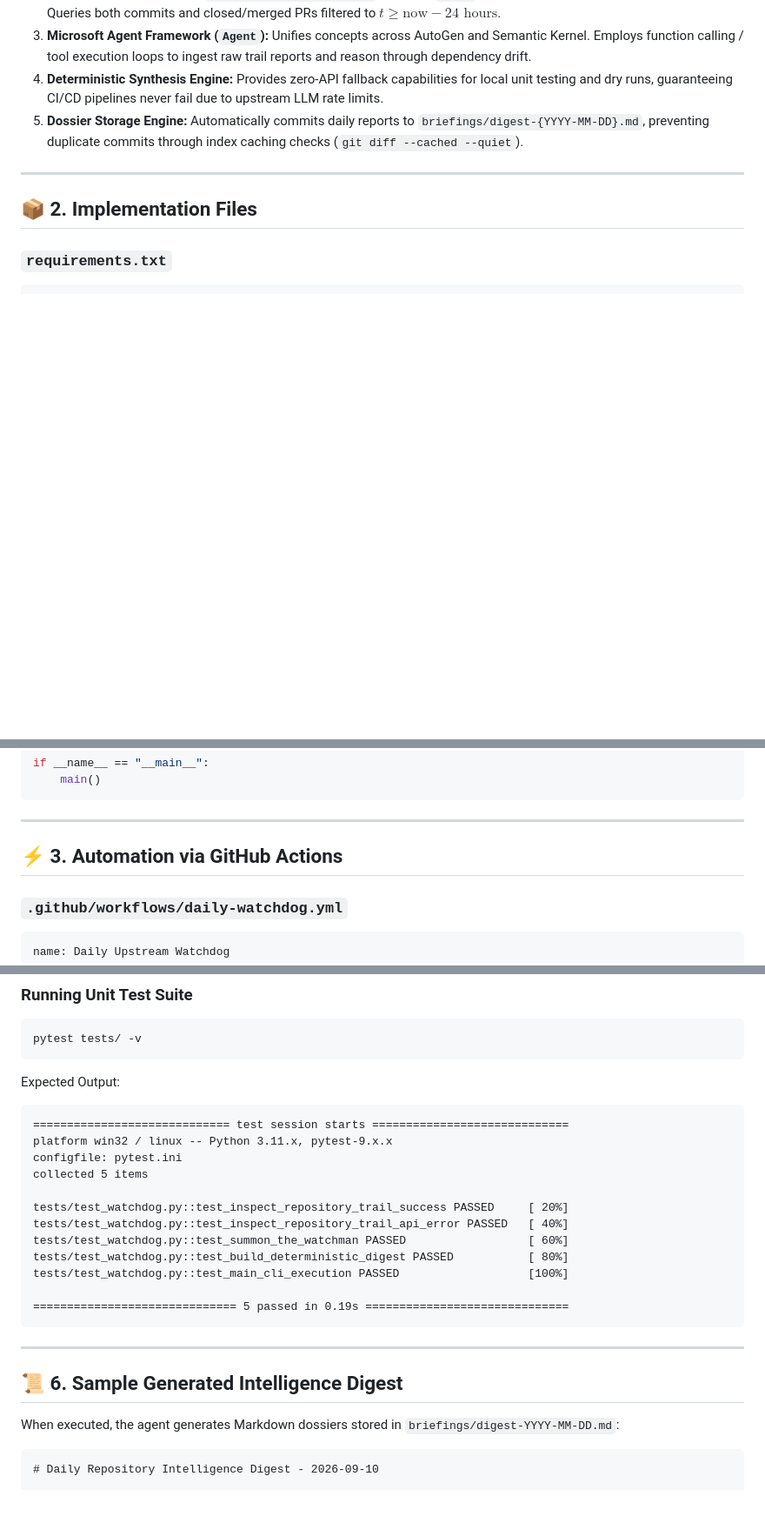
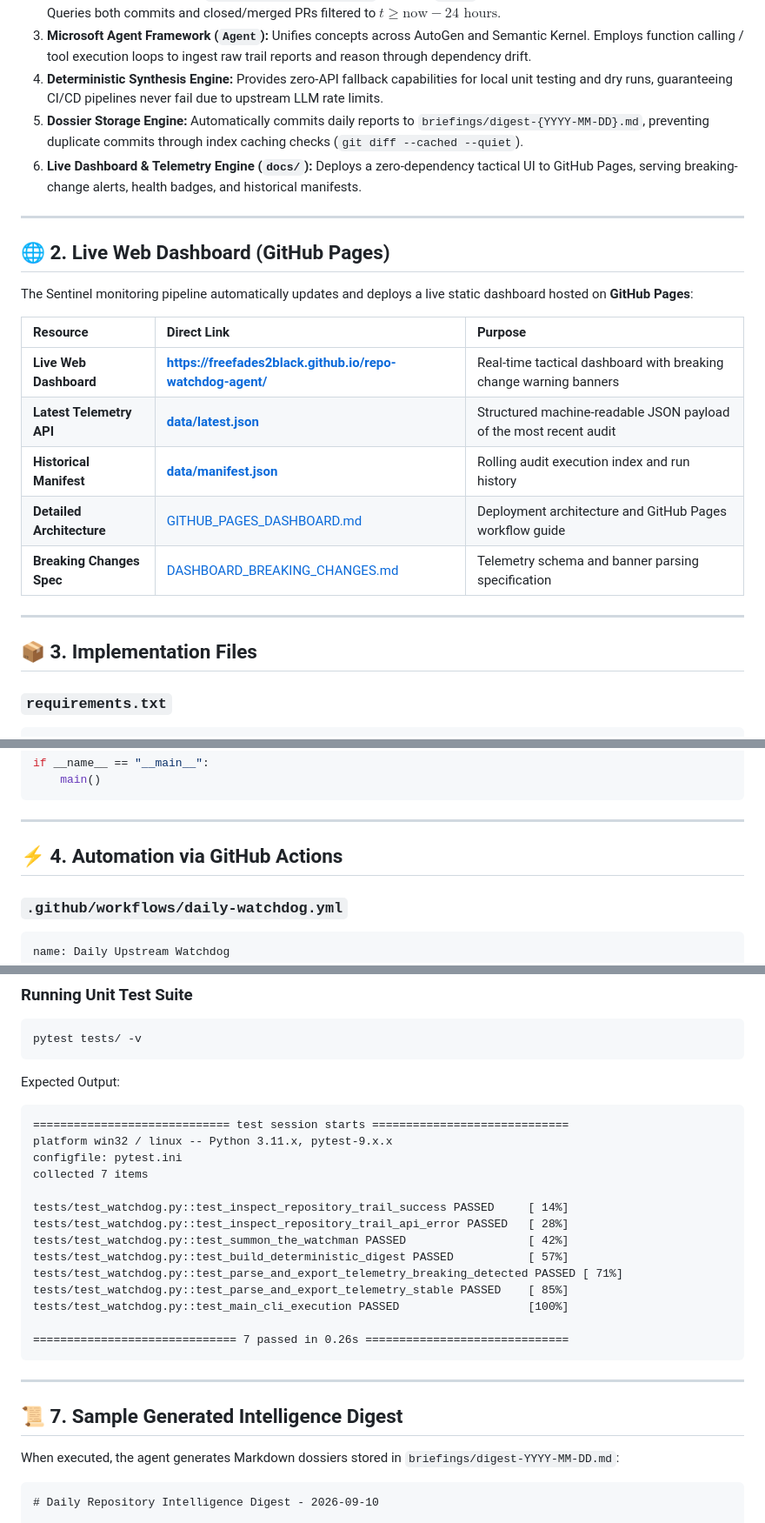
Before and after one commit to FreeFades2Black/repo-watchdog-agent, a Markdown page: README.md, 3 parts joined by grey strips. Shown at 87% size. GitHub-like rendering; blank space fills up the shorter version.

Commit message:
docs: add clickable github.io live dashboard links, badges, and documentation

````diff
--- a/README.md
+++ b/README.md
@@ -71,10 +75,25 @@ flowchart TD
 3. **Microsoft Agent Framework (`Agent`):** Unifies concepts across AutoGen and Semantic Kernel. Employs function calling / tool execution loops to ingest raw trail reports and reason through dependency drift.
 4. **Deterministic Synthesis Engine:** Provides zero-API fallback capabilities for local unit testing and dry runs, guaranteeing CI/CD pipelines never fail due to upstream LLM rate limits.
 5. **Dossier Storage Engine:** Automatically commits daily reports to `briefings/digest-{YYYY-MM-DD}.md`, preventing duplicate commits through index caching checks (`git diff --cached --quiet`).
+6. **Live Dashboard & Telemetry Engine (`docs/`):** Deploys a zero-dependency tactical UI to GitHub Pages, serving breaking-change alerts, health badges, and historical manifests.
 
 ---
 
-## 📦 2. Implementation Files
+## 🌐 2. Live Web Dashboard (GitHub Pages)
+
+The Sentinel monitoring pipeline automatically updates and deploys a live static dashboard hosted on **GitHub Pages**:
+
+| Resource | Direct Link | Purpose |
+| :--- | :--- | :--- |
+| **Live Web Dashboard** | **[https://freefades2black.github.io/repo-watchdog-agent/](https://freefades2black.github.io/repo-watchdog-agent/)** | Real-time tactical dashboard with breaking change warning banners |
+| **Latest Telemetry API** | **[data/latest.json](https://freefades2black.github.io/repo-watchdog-agent/data/latest.json)** | Structured machine-readable JSON payload of the most recent audit |
+| **Historical Manifest** | **[data/manifest.json](https://freefades2black.github.io/repo-watchdog-agent/data/manifest.json)** | Rolling audit execution index and run history |
+| **Detailed Architecture** | [GITHUB_PAGES_DASHBOARD.md](GITHUB_PAGES_DASHBOARD.md) | Deployment architecture and GitHub Pages workflow guide |
+| **Breaking Changes Spec** | [DASHBOARD_BREAKING_CHANGES.md](DASHBOARD_BREAKING_CHANGES.md) | Telemetry schema and banner parsing specification |
+
+---
+
+## 📦 3. Implementation Files
 
 ### `requirements.txt`
 ```plaintext
@@ -320,7 +339,7 @@ if __name__ == "__main__":
 
 ---
 
-## ⚡ 3. Automation via GitHub Actions
+## ⚡ 4. Automation via GitHub Actions
 
 ### `.github/workflows/daily-watchdog.yml`
 ```yaml
@@ -459,20 +478,22 @@ Expected Output:
 ============================= test session starts =============================
 platform win32 / linux -- Python 3.11.x, pytest-9.x.x
 configfile: pytest.ini
-collected 5 items
+collected 7 items
 
-tests/test_watchdog.py::test_inspect_repository_trail_success PASSED     [ 20%]
-tests/test_watchdog.py::test_inspect_repository_trail_api_error PASSED   [ 40%]
-tests/test_watchdog.py::test_summon_the_watchman PASSED                  [ 60%]
-tests/test_watchdog.py::test_build_deterministic_digest PASSED           [ 80%]
+tests/test_watchdog.py::test_inspect_repository_trail_success PASSED     [ 14%]
+tests/test_watchdog.py::test_inspect_repository_trail_api_error PASSED   [ 28%]
+tests/test_watchdog.py::test_summon_the_watchman PASSED                  [ 42%]
+tests/test_watchdog.py::test_build_deterministic_digest PASSED           [ 57%]
+tests/test_watchdog.py::test_parse_and_export_telemetry_breaking_detected PASSED [ 71%]
+tests/test_watchdog.py::test_parse_and_export_telemetry_stable PASSED    [ 85%]
 tests/test_watchdog.py::test_main_cli_execution PASSED                   [100%]
 
-============================== 5 passed in 0.19s ==============================
+============================== 7 passed in 0.26s ==============================
 ```
 
 ---
 
-## 📜 6. Sample Generated Intelligence Digest
+## 📜 7. Sample Generated Intelligence Digest
 
 When executed, the agent generates Markdown dossiers stored in `briefings/digest-YYYY-MM-DD.md`:
 
````
Also changed, not shown: other parts of README.md (+7 -3 lines).
